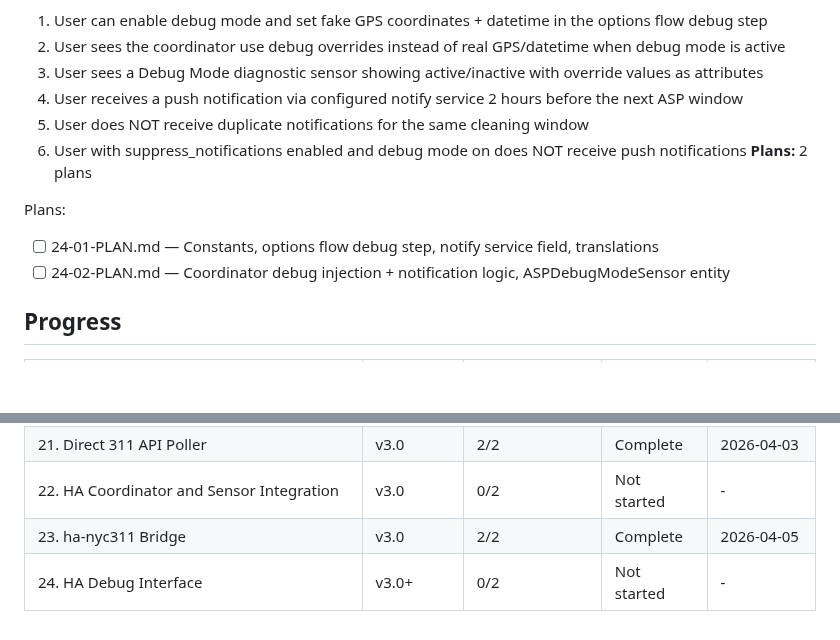
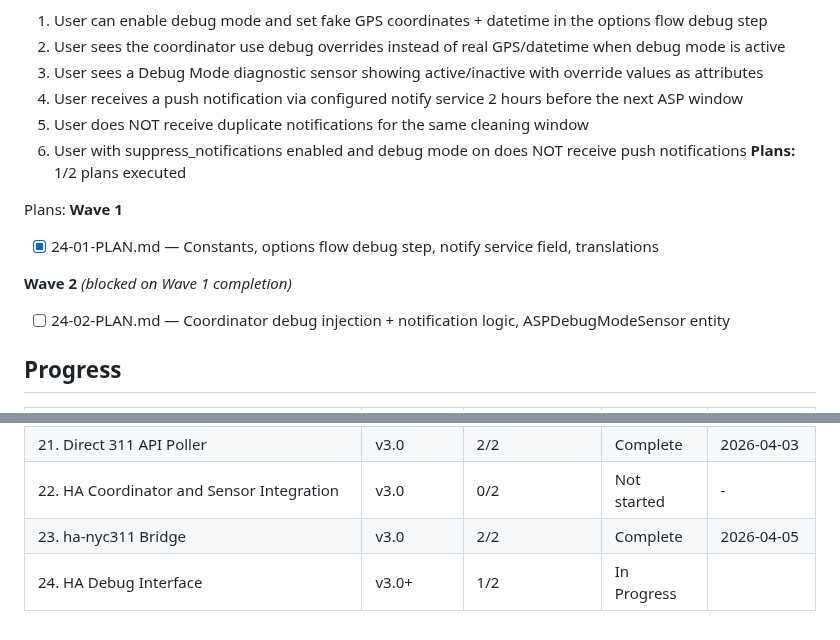
Before and after one commit to Pascal-ZeGerman/GPS2ASP-Resolver, a Markdown page: .planning/ROADMAP.md, 2 parts joined by grey strips. GitHub-like rendering; blank space fills up the shorter version.

```diff
--- a/.planning/ROADMAP.md
+++ b/.planning/ROADMAP.md
@@ -148,10 +148,13 @@ Plans:
   4. User receives a push notification via configured notify service 2 hours before the next ASP window
   5. User does NOT receive duplicate notifications for the same cleaning window
   6. User with suppress_notifications enabled and debug mode on does NOT receive push notifications
-**Plans:** 2 plans
+**Plans:** 1/2 plans executed
 
 Plans:
-- [ ] 24-01-PLAN.md — Constants, options flow debug step, notify service field, translations
+**Wave 1**
+- [x] 24-01-PLAN.md — Constants, options flow debug step, notify service field, translations
+
+**Wave 2** *(blocked on Wave 1 completion)*
 - [ ] 24-02-PLAN.md — Coordinator debug injection + notification logic, ASPDebugModeSensor entity
 
 ## Progress
@@ -166,4 +169,4 @@ Plans:
 | 21. Direct 311 API Poller | v3.0 | 2/2 | Complete    | 2026-04-03 |
 | 22. HA Coordinator and Sensor Integration | v3.0 | 0/2 | Not started | - |
 | 23. ha-nyc311 Bridge | v3.0 | 2/2 | Complete   | 2026-04-05 |
-| 24. HA Debug Interface | v3.0+ | 0/2 | Not started | - |
+| 24. HA Debug Interface | v3.0+ | 1/2 | In Progress|  |
```
Also changed, not shown: .planning/STATE.md (+16 -11 lines).
